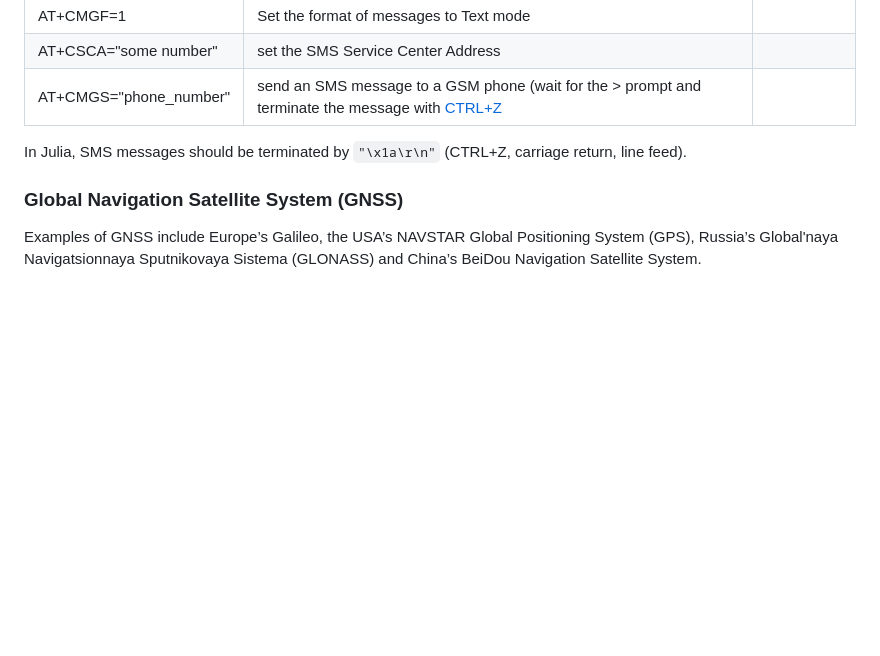
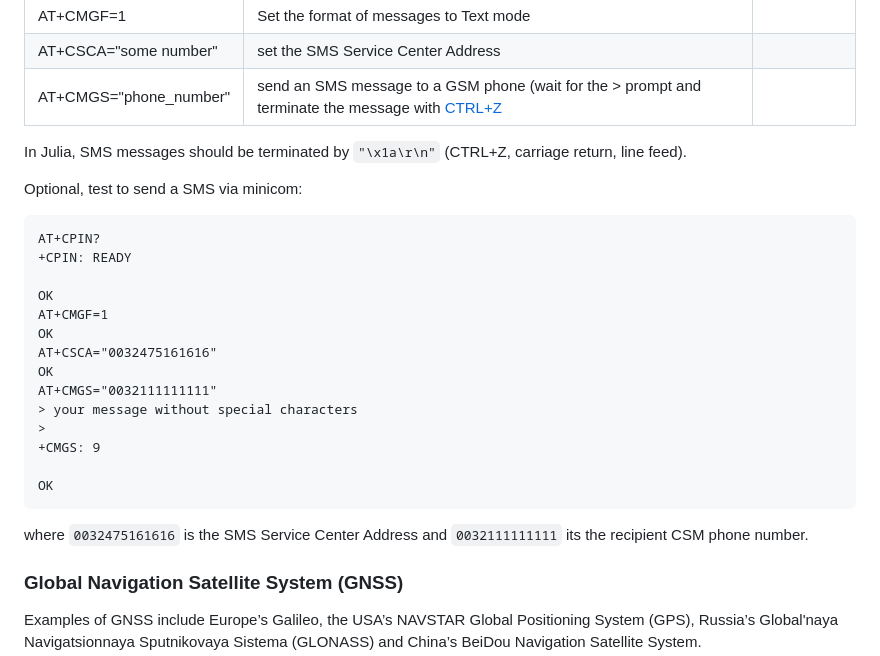
Before and after one commit to gher-uliege/drifter-raspberry-pi, a Markdown page: README.md, the part around the change. Drawn GitHub-style; blank space fills up the shorter version.

````diff
--- a/README.md
+++ b/README.md
@@ -167,6 +167,27 @@ if bytesavailable(sp) > 0; println(String(read(sp))); end
 
 In Julia, SMS messages should be terminated by `"\x1a\r\n"` (CTRL+Z, carriage return, line feed).
 
+Optional, test to send a SMS via minicom:
+
+```
+AT+CPIN?
++CPIN: READY
+
+OK
+AT+CMGF=1
+OK
+AT+CSCA="0032475161616"
+OK
+AT+CMGS="0032111111111"
+> your message without special characters
+>
++CMGS: 9
+
+OK
+```
+
+where `0032475161616` is the SMS Service Center Address and `0032111111111` its the recipient CSM phone number.
+
 ### Global Navigation Satellite System (GNSS)
 
 Examples of GNSS include Europe’s Galileo, the USA’s NAVSTAR Global Positioning System (GPS), Russia’s Global'naya Navigatsionnaya Sputnikovaya Sistema (GLONASS) and China’s BeiDou Navigation Satellite System.
````
